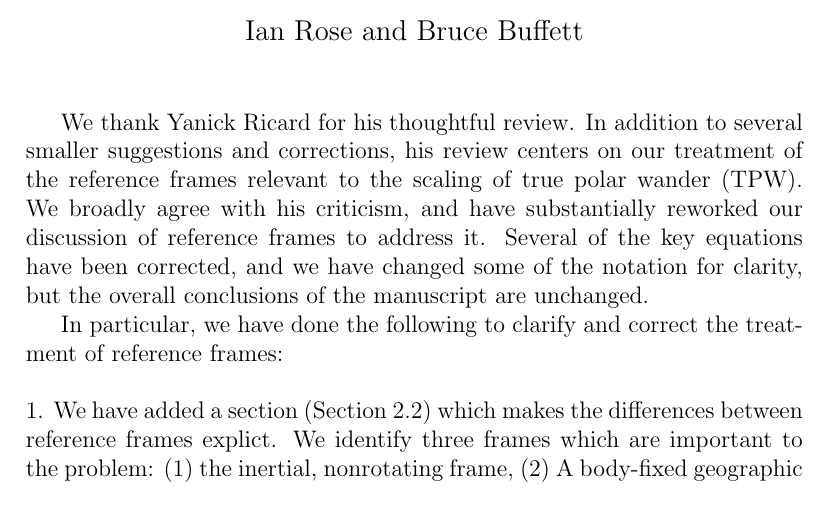
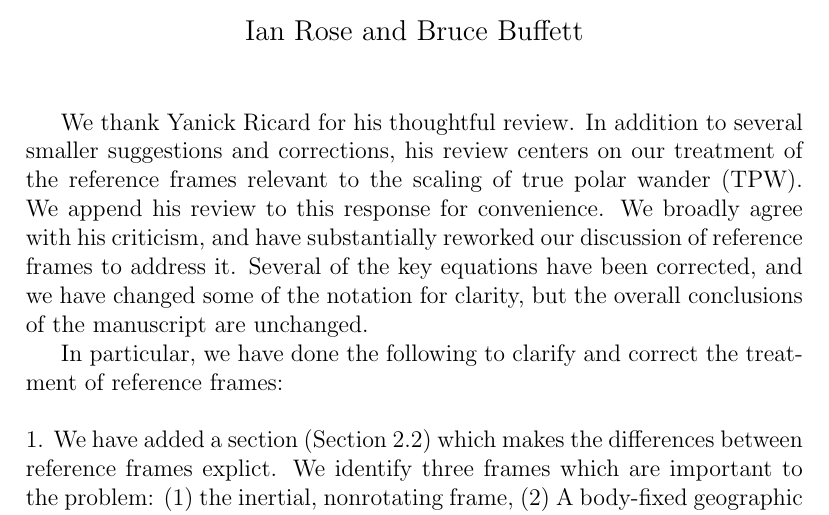
Before and after one commit to ian-r-rose/tpw_rate, a LaTeX document (response_to_referee.tex): part of page 1 of 2, cut so that both start at the same text. Compiled offline with pdfLaTeX.

Commit message:
Append Yanick's response.

```diff
--- a/response_to_referee.tex
+++ b/response_to_referee.tex
@@ -13,6 +13,7 @@
 We thank Yanick Ricard for his thoughtful review.
 In addition to several smaller suggestions and corrections,
 his review centers on our treatment of the reference frames relevant to the scaling of true polar wander (TPW).
+We append his review to this response for convenience.
 We broadly agree with his criticism, and have substantially reworked our discussion of reference frames to address it.
 Several of the key equations have been corrected, and we have changed some of the notation for clarity,
 but the overall conclusions of the manuscript are unchanged.
```
Also changed, not shown: response_to_referee.pdf (added).
